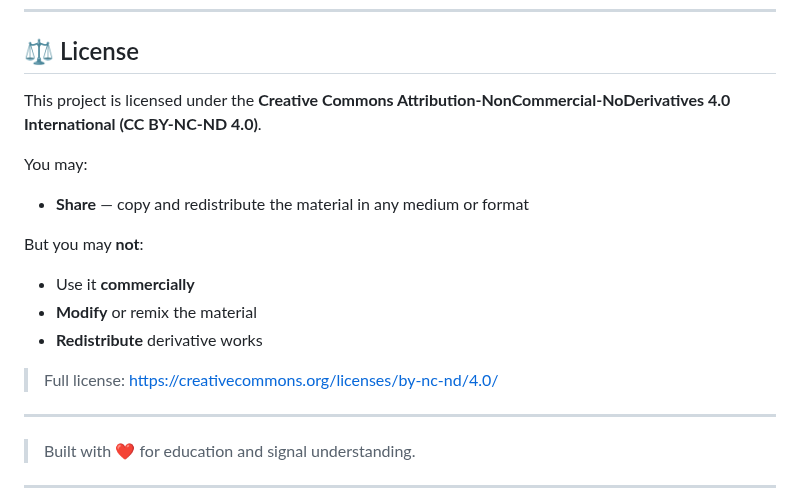
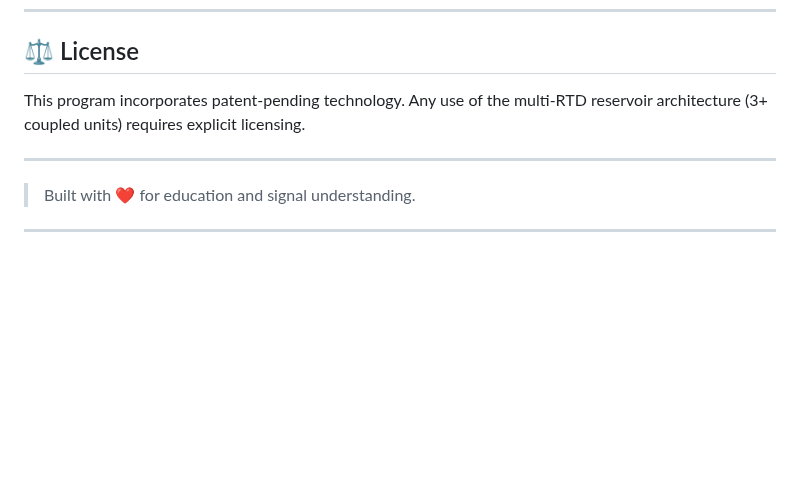
Before and after one commit to ahafarag/rtd-reservoir-ecg, a Markdown page: README.md, the part around the change. Drawn GitHub-style; blank space fills up the shorter version.

```diff
--- a/README.md
+++ b/README.md
@@ -147,17 +147,8 @@ streamlit run main_app.py
 
 ## ⚖️ License
 
-This project is licensed under the **Creative Commons Attribution-NonCommercial-NoDerivatives 4.0 International (CC BY-NC-ND 4.0)**.
-
-You may:
-- **Share** — copy and redistribute the material in any medium or format
-
-But you may **not**:
-- Use it **commercially**
-- **Modify** or remix the material
-- **Redistribute** derivative works
-
-> Full license: https://creativecommons.org/licenses/by-nc-nd/4.0/
+This program incorporates patent-pending technology. Any use of the multi-RTD reservoir
+architecture (3+ coupled units) requires explicit licensing.
 
 ---
 
```
